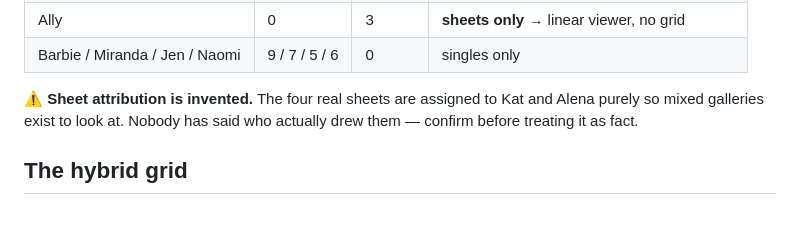
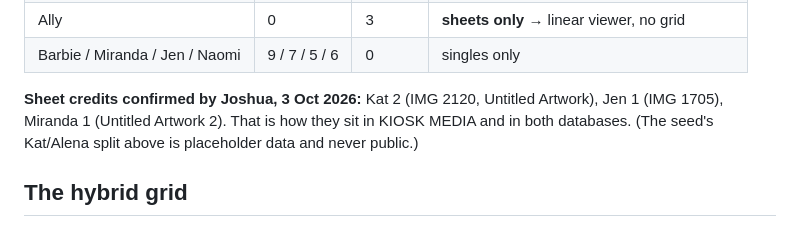
Before and after one commit to kattitudekiosk/kattitude-flash-kiosk, a Markdown page: IMPLEMENTATION.md, the part around the change. Drawn GitHub-style.

```diff
--- a/IMPLEMENTATION.md
+++ b/IMPLEMENTATION.md
@@ -98,9 +98,10 @@ The mix is chosen so every layout state is reachable and reviewable:
 | Ally | 0 | 3 | **sheets only** → linear viewer, no grid |
 | Barbie / Miranda / Jen / Naomi | 9 / 7 / 5 / 6 | 0 | singles only |
 
-⚠ **Sheet attribution is invented.** The four real sheets are assigned to Kat
-and Alena purely so mixed galleries exist to look at. Nobody has said who
-actually drew them — confirm before treating it as fact.
+**Sheet credits confirmed by Joshua, 3 Oct 2026:** Kat 2 (IMG 2120, Untitled
+Artwork), Jen 1 (IMG 1705), Miranda 1 (Untitled Artwork 2). That is how they
+sit in KIOSK MEDIA and in both databases. (The seed's
+Kat/Alena split above is placeholder data and never public.)
 
 ## The hybrid grid
 
```
Also changed, not shown: CLAUDE.md (+5 -4 lines).
